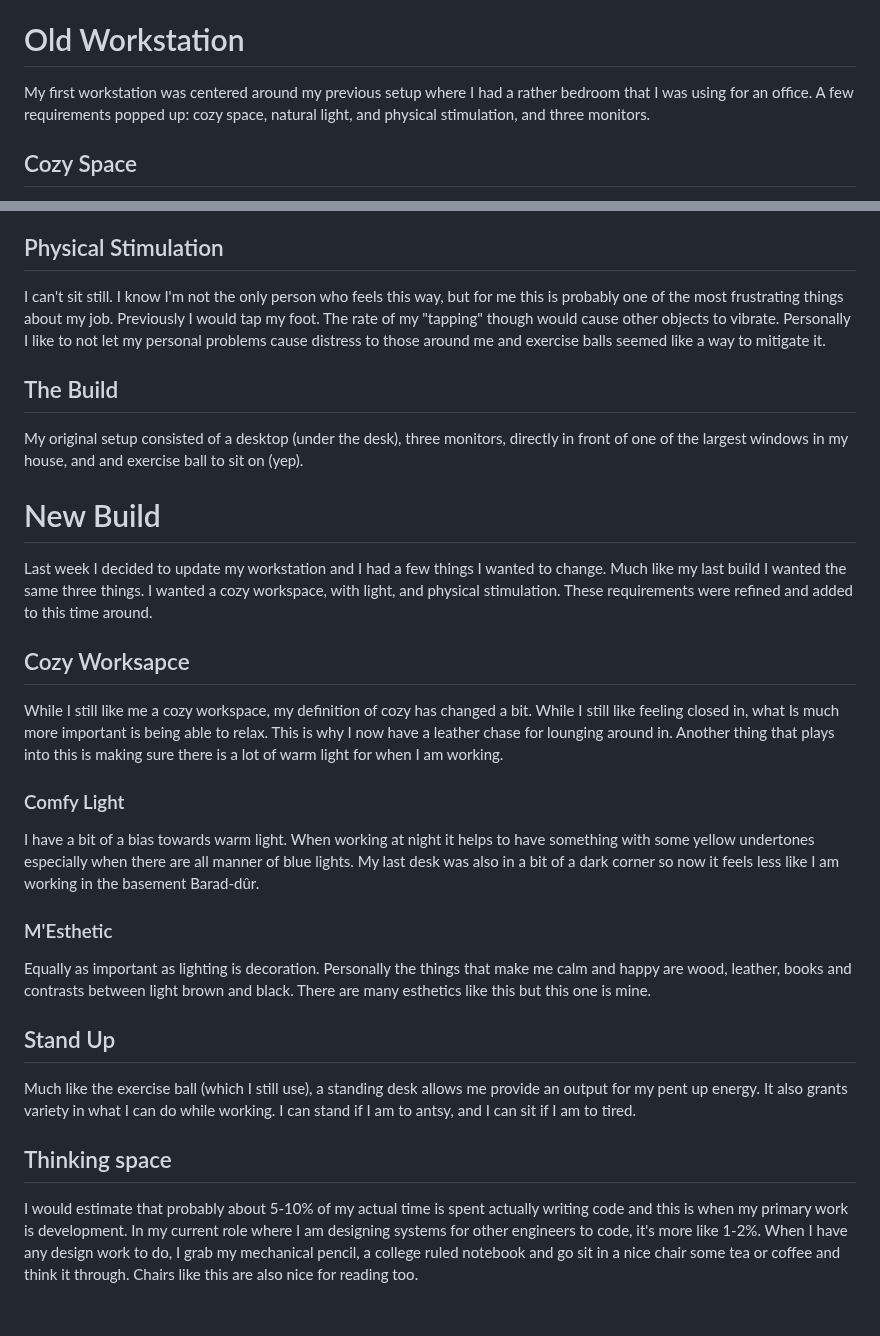
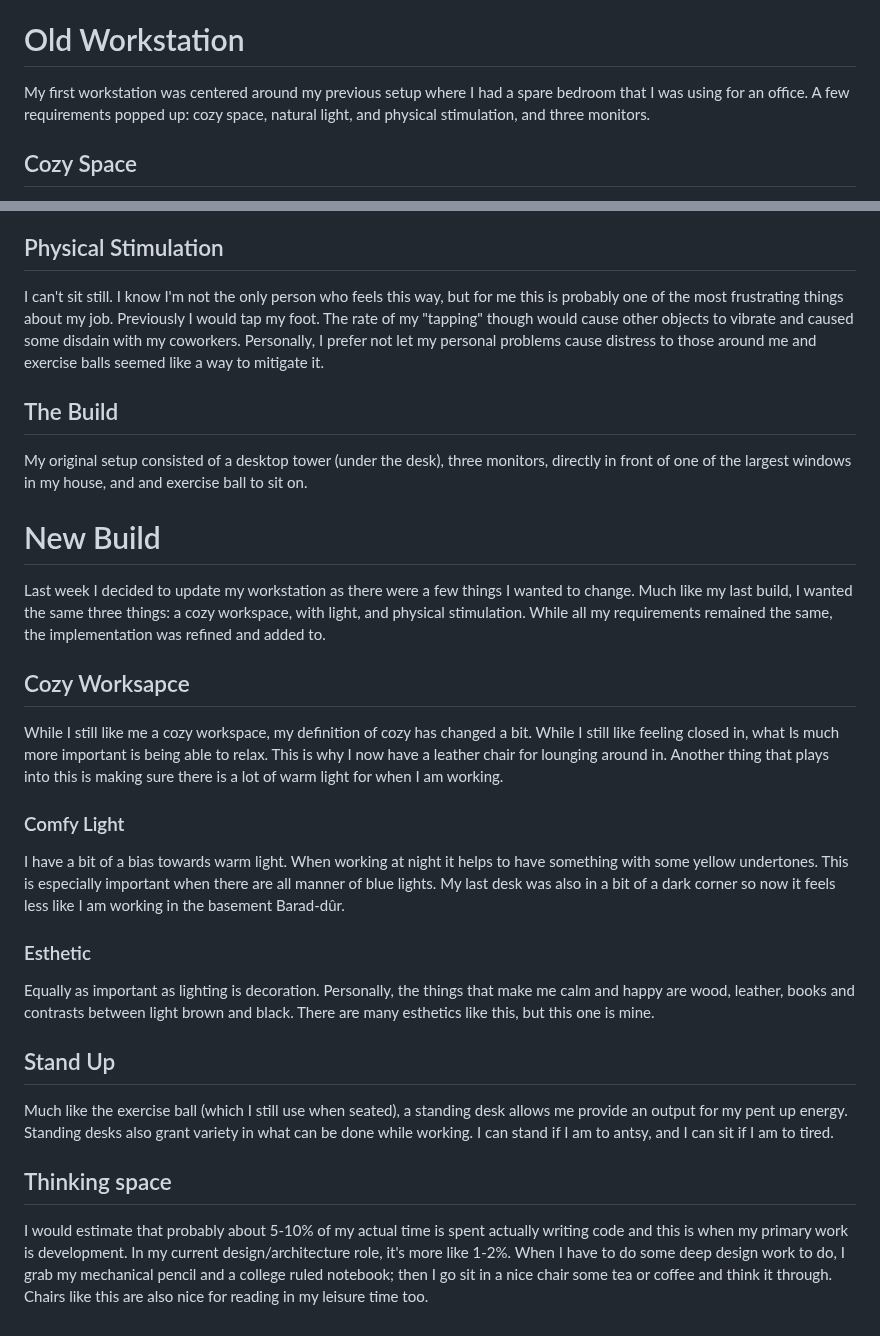
Before and after one commit to arriIsHere/arri.gay, a Markdown page: battlestations-everyone/index.md, 2 parts joined by grey strips. GitHub-like rendering.

Commit message:
Edit and update date.

```diff
--- a/battlestations-everyone/index.md
+++ b/battlestations-everyone/index.md
@@ -10,7 +10,7 @@ I like working from home, probably good then that my employment is flexable for
 
 # Old Workstation
 
-My first workstation was centered around my previous setup where I had a rather bedroom that I was using for an office. A few requirements popped up: cozy space, natural light, and physical stimulation, and three monitors.
+My first workstation was centered around my previous setup where I had a spare bedroom that I was using for an office. A few requirements popped up: cozy space, natural light, and physical stimulation, and three monitors.
 
 ## Cozy Space
 
@@ -24,33 +24,32 @@ This is a big one, having sunlight (or moonlight for my fellow night owls) has a
 
 ## Physical Stimulation
 
-I can't sit still. I know I'm not the only person who feels this way, but for me this is probably one of the most frustrating things about my job. Previously I would tap my foot. The rate of my "tapping" though would cause other objects to vibrate. Personally I like to not let my personal problems cause distress to those around me and exercise balls seemed like a way to mitigate it.
+I can't sit still. I know I'm not the only person who feels this way, but for me this is probably one of the most frustrating things about my job. Previously I would tap my foot. The rate of my "tapping" though would cause other objects to vibrate and caused some disdain with my coworkers. Personally, I prefer not let my personal problems cause distress to those around me and exercise balls seemed like a way to mitigate it.
 
 ## The Build
 
-My original setup consisted of a desktop (under the desk), three monitors, directly in front of one of the largest windows in my house, and and exercise ball to sit on (yep).
+My original setup consisted of a desktop tower (under the desk), three monitors, directly in front of one of the largest windows in my house, and and exercise ball to sit on.
 
 # New Build
 
-Last week I decided to update my workstation and I had a few things I wanted to change. Much like my last build I wanted the same three things. I wanted a cozy workspace, with light, and physical stimulation. These requirements were refined and added to this time around.
+Last week I decided to update my workstation as there were a few things I wanted to change. Much like my last build, I wanted the same three things: a cozy workspace, with light, and physical stimulation. While all my requirements remained the same, the implementation was refined and added to.
 
 ## Cozy Worksapce
 
-While I still like me a cozy workspace, my definition of cozy has changed a bit. While I still like feeling closed in, what Is much more important is being able to relax. This is why I now have a leather chase for lounging around in. Another thing that plays into this is making sure there is a lot of warm light for when I am working.
+While I still like me a cozy workspace, my definition of cozy has changed a bit. While I still like feeling closed in, what Is much more important is being able to relax. This is why I now have a leather chair for lounging around in. Another thing that plays into this is making sure there is a lot of warm light for when I am working.
 
 ### Comfy Light
 
-I have a bit of a bias towards warm light. When working at night it helps to have something with some yellow undertones especially when there are all manner of blue lights.  My last desk was also in a bit of a dark corner so now it feels less like I am working in the basement Barad-dûr.
+I have a bit of a bias towards warm light. When working at night it helps to have something with some yellow undertones. This is especially important when there are all manner of blue lights.  My last desk was also in a bit of a dark corner so now it feels less like I am working in the basement Barad-dûr.
 
-### M'Esthetic
+### Esthetic
 
-Equally as important as lighting is decoration. Personally the things that make me calm and happy are wood, leather, books and contrasts between light brown and black. There are many esthetics like this but this one is mine.
+Equally as important as lighting is decoration. Personally, the things that make me calm and happy are wood, leather, books and contrasts between light brown and black. There are many esthetics like this, but this one is mine.
 
 ## Stand Up
 
-Much like the exercise ball (which I still use), a standing desk allows me provide an output for my pent up energy. It also grants variety in what I can do while working. I can stand if I am to antsy, and I can sit if I am to tired.
-
+Much like the exercise ball (which I still use when seated), a standing desk allows me provide an output for my pent up energy. Standing desks also grant variety in what can be done while working. I can stand if I am to antsy, and I can sit if I am to tired.
 
 ## Thinking space
 
-I would estimate that probably about 5-10% of my actual time is spent actually writing code and this is when my primary work is development. In my current role where I am designing systems for other engineers to code, it's more like 1-2%. When I have any design work to do, I grab my mechanical pencil, a college ruled notebook and go sit in a nice chair some tea or coffee and think it through. Chairs like this are also nice for reading too.
+I would estimate that probably about 5-10% of my actual time is spent actually writing code and this is when my primary work is development. In my current design/architecture role, it's more like 1-2%. When I have to do some deep design work to do, I grab my mechanical pencil and a college ruled notebook; then I go sit in a nice chair some tea or coffee and think it through. Chairs like this are also nice for reading in my leisure time too.
```
Also changed, not shown: other parts of battlestations-everyone/index.md (+1 -1 lines).
